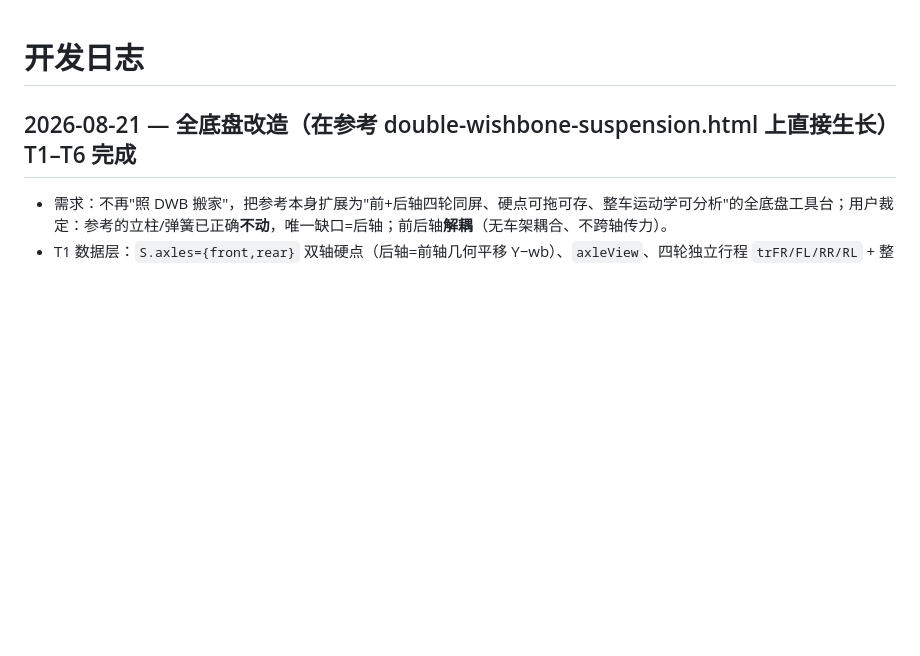
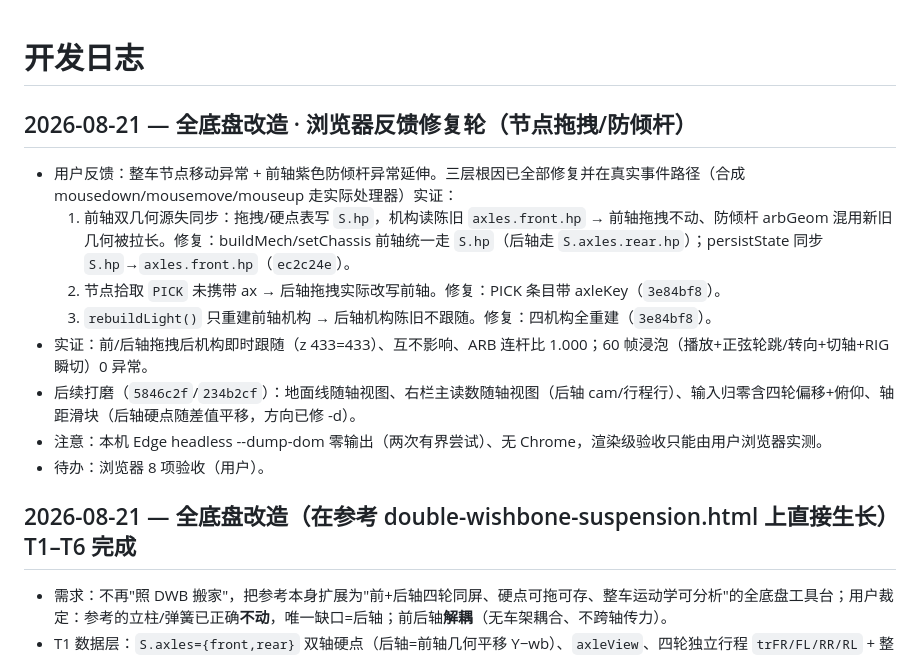
Before and after one commit to ZZzyy714227/Labsus, a Markdown page: docs/DEVLOG.md, the part around the change. Drawn GitHub-style; blank space fills up the shorter version.

Commit message:
docs: full-chassis fix-rounds DEVLOG (drag-chain/ARB root causes + polish)

```diff
--- a/docs/DEVLOG.md
+++ b/docs/DEVLOG.md
@@ -1,4 +1,15 @@
 # 开发日志
+
+## 2026-08-21 — 全底盘改造 · 浏览器反馈修复轮（节点拖拽/防倾杆）
+
+- 用户反馈：整车节点移动异常 + 前轴紫色防倾杆异常延伸。三层根因已全部修复并在真实事件路径（合成 mousedown/mousemove/mouseup 走实际处理器）实证：
+  1. 前轴双几何源失同步：拖拽/硬点表写 `S.hp`，机构读陈旧 `axles.front.hp` → 前轴拖拽不动、防倾杆 arbGeom 混用新旧几何被拉长。修复：buildMech/setChassis 前轴统一走 `S.hp`（后轴走 `S.axles.rear.hp`）；persistState 同步 `S.hp`→`axles.front.hp`（`ec2c24e`）。
+  2. 节点拾取 `PICK` 未携带 ax → 后轴拖拽实际改写前轴。修复：PICK 条目带 axleKey（`3e84bf8`）。
+  3. `rebuildLight()` 只重建前轴机构 → 后轴机构陈旧不跟随。修复：四机构全重建（`3e84bf8`）。
+- 实证：前/后轴拖拽后机构即时跟随（z 433=433）、互不影响、ARB 连杆比 1.000；60 帧浸泡（播放+正弦轮跳/转向+切轴+RIG 瞬切）0 异常。
+- 后续打磨（`5846c2f`/`234b2cf`）：地面线随轴视图、右栏主读数随轴视图（后轴 cam/行程行）、输入归零含四轮偏移+俯仰、轴距滑块（后轴硬点随差值平移，方向已修 -d）。
+- 注意：本机 Edge headless --dump-dom 零输出（两次有界尝试）、无 Chrome，渲染级验收只能由用户浏览器实测。
+- 待办：浏览器 8 项验收（用户）。
 
 ## 2026-08-21 — 全底盘改造（在参考 double-wishbone-suspension.html 上直接生长）T1–T6 完成
 
```
